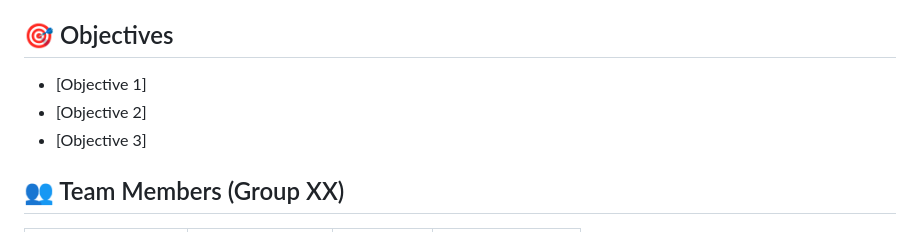
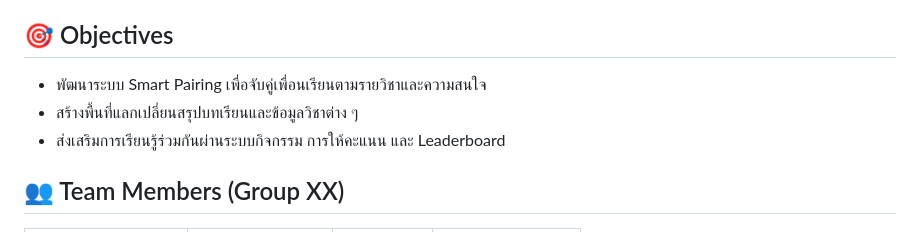
Before and after one commit to BlackglassesDev/engce301-2-2568-team-4bug, a Markdown page: Week-2/README.md, the part around the change. GitHub-like rendering.

Commit message:
update objective

```diff
--- a/Week-2/README.md
+++ b/Week-2/README.md
@@ -13,9 +13,10 @@
 ร่วมสนุกเล่นกิจกรรมต่างๆด้วยกัน ทำให้เกิดความสามัคคีแม้กับคนที่ไม่่ค่อยพูดก็ตาม
 
 ## 🎯 Objectives
-- [Objective 1]
-- [Objective 2]
-- [Objective 3]
+- พัฒนาระบบ Smart Pairing เพื่อจับคู่เพื่อนเรียนตามรายวิชาและความสนใจ
+- สร้างพื้นที่แลกเปลี่ยนสรุปบทเรียนและข้อมูลวิชาต่าง ๆ
+- ส่งเสริมการเรียนรู้ร่วมกันผ่านระบบกิจกรรม การให้คะแนน และ Leaderboard
+
 
 ## 👥 Team Members (Group XX)
 | Name | Student ID | Role | GitHub |
```
